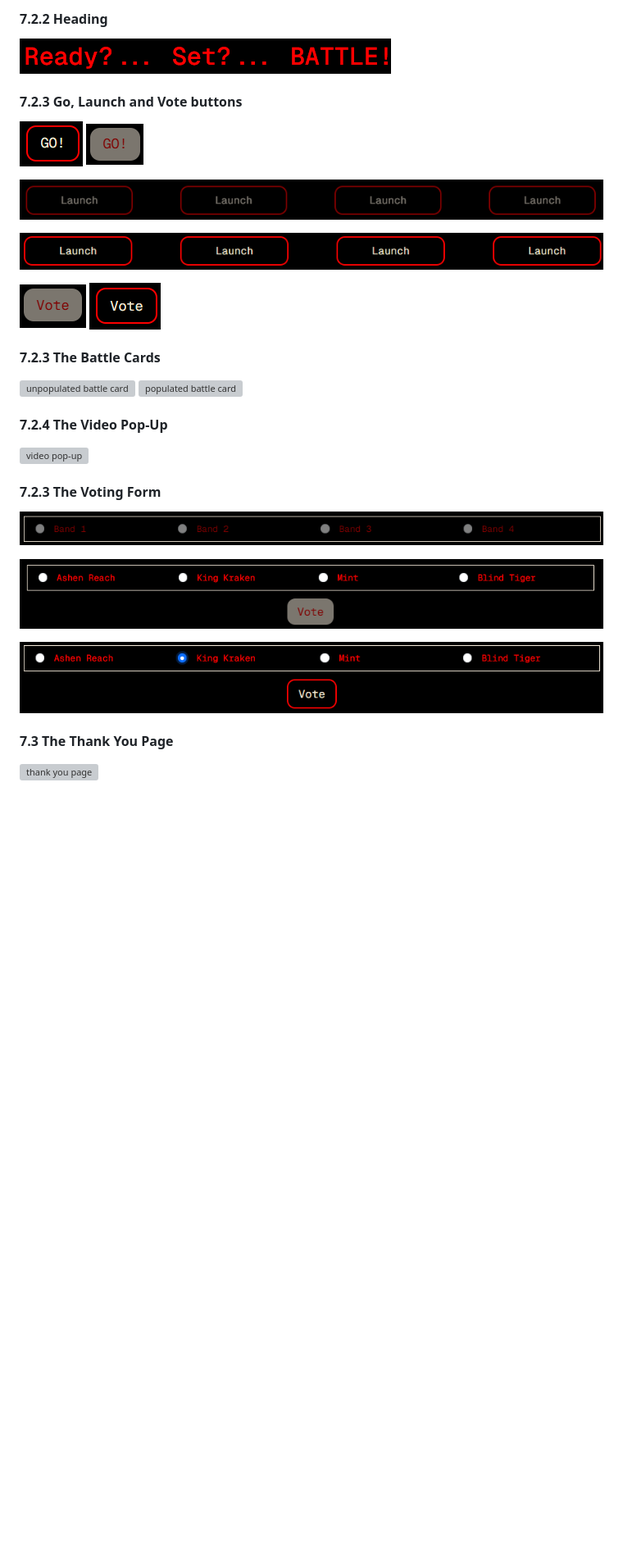
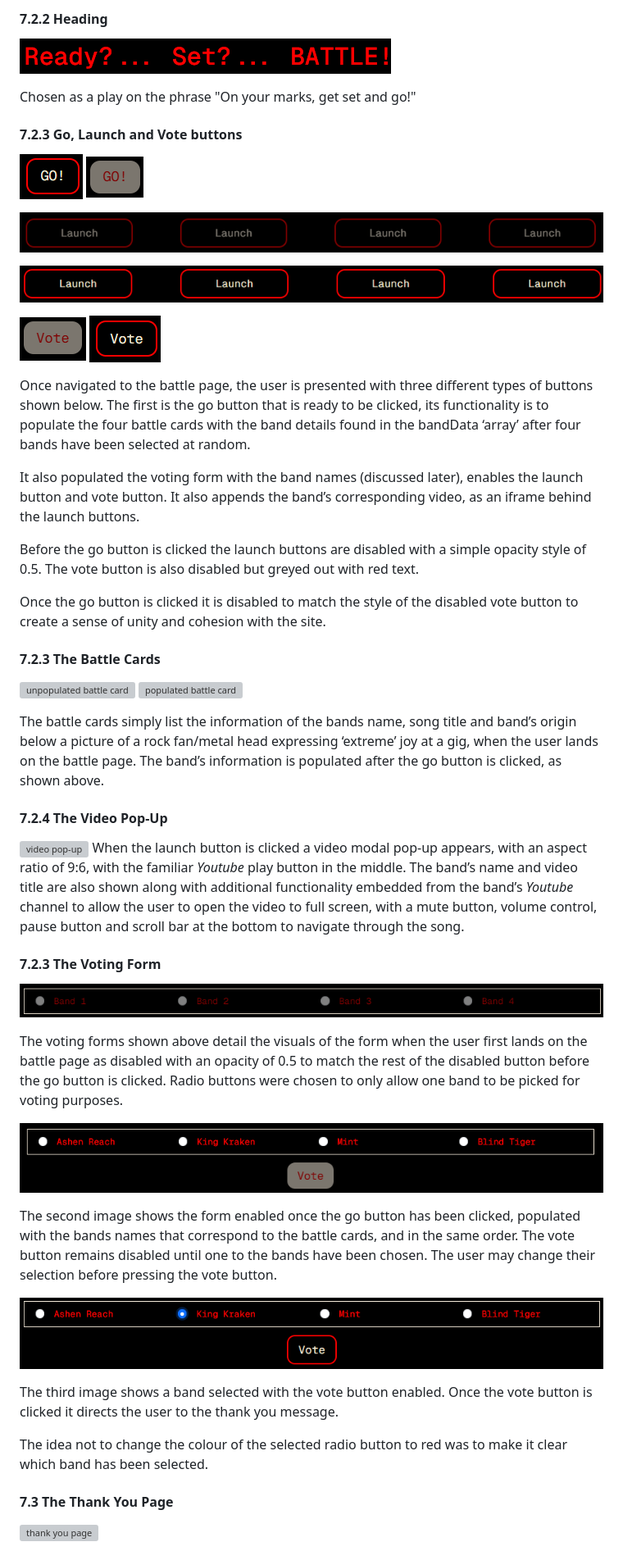
Before and after one commit to AxdeKlerk/BotB-25, a Markdown page: README.md, the part around one of its changes. Shown at 82% size. Drawn GitHub-style; blank space fills up the shorter version; grey boxes are pictures that could not be loaded.

Commit message:
all battle page text added to the features section of the README.md

```diff
--- a/README.md
+++ b/README.md
@@ -137,6 +137,8 @@ The navbar found on the battle page follows the design of the one found on the h
 
 ![battle page heading](assets/imgs/documentation/battle-heading.png)
 
+Chosen as a play on the phrase "On your marks, get set and go!"
+
 #### 7.2.3 Go, Launch and Vote buttons
 
 ![unseleect go button](assets/imgs/documentation/go-btn.png) ![selected go button](assets/imgs/documentation/got-btn-clicked.png)
@@ -147,21 +149,40 @@ The navbar found on the battle page follows the design of the one found on the h
 
 ![unselectable vote button](assets/imgs/documentation/vote-btn.png) ![vote button for selection](assets/imgs/documentation/vote-btn-2.png)
 
+Once navigated to the battle page, the user is presented with three different types of buttons shown below. The first is the go button that is ready to be clicked, its functionality is to populate the four battle cards with the band details found in the bandData ‘array’ after four bands have been selected at random.
+
+It also populated the voting form with the band names (discussed later), enables the launch button and vote button. It also appends the band’s corresponding video, as an iframe behind the launch buttons.
+
+Before the go button is clicked the launch buttons are disabled with a simple opacity style of 0.5. The vote button is also disabled but greyed out with red text.
+
+Once the go button is clicked it is disabled to match the style of the disabled vote button to create a sense of unity and cohesion with the site.
+
 #### 7.2.3 The Battle Cards
 
 ![unpopulated battle card](assets/imgs/documentation/battle-card-1.png) ![populated battle card](assets/imgs/documentation/battle-card-2.png)
 
+The battle cards simply list the information of the bands name, song title and band’s origin below a picture of a rock fan/metal head expressing ‘extreme’ joy at a gig, when the user lands on the battle page. The band’s information is populated after the go button is clicked, as shown above.
+
 #### 7.2.4 The Video Pop-Up
 
 ![video pop-up](assets/imgs/documentation/pop-up-video.png)
+When the launch button is clicked a video modal pop-up appears, with an aspect ratio of 9:6, with the familiar *Youtube* play button in the middle. The band’s name and video title are also shown along with additional functionality embedded from the band’s *Youtube* channel to allow the user to open the video to full screen, with a mute button, volume control, pause button and scroll bar at the bottom to navigate through the song.
 
 #### 7.2.3 The Voting Form
 
 ![unpopulated voting form](assets/imgs/documentation/voting-form-blank.png)
 
+The voting forms shown above detail the visuals of the form when the user first lands on the battle page as disabled with an opacity of 0.5 to match the rest of the disabled button before the go button is clicked. Radio buttons were chosen to only allow one band to be picked for voting purposes.
+
 ![populated voting form](assets/imgs/documentation/voting-form-populated.png)
 
+The second image shows the form enabled once the go button has been clicked, populated with the bands names that correspond to the battle cards, and in the same order. The vote button remains disabled until one to the bands have been chosen. The user may change their selection before pressing the vote button.
+
 ![selected voting form](assets/imgs/documentation/voting-form-selected.png)
+
+The third image shows a band selected with the vote button enabled. Once the vote button is clicked it directs the user to the thank you message.
+
+The idea not to change the colour of the selected radio button to red was to make it clear which band has been selected.
 
 #### 7.3 The Thank You Page
 
```
Also changed, not shown: other parts of README.md (+9 -0 lines).
